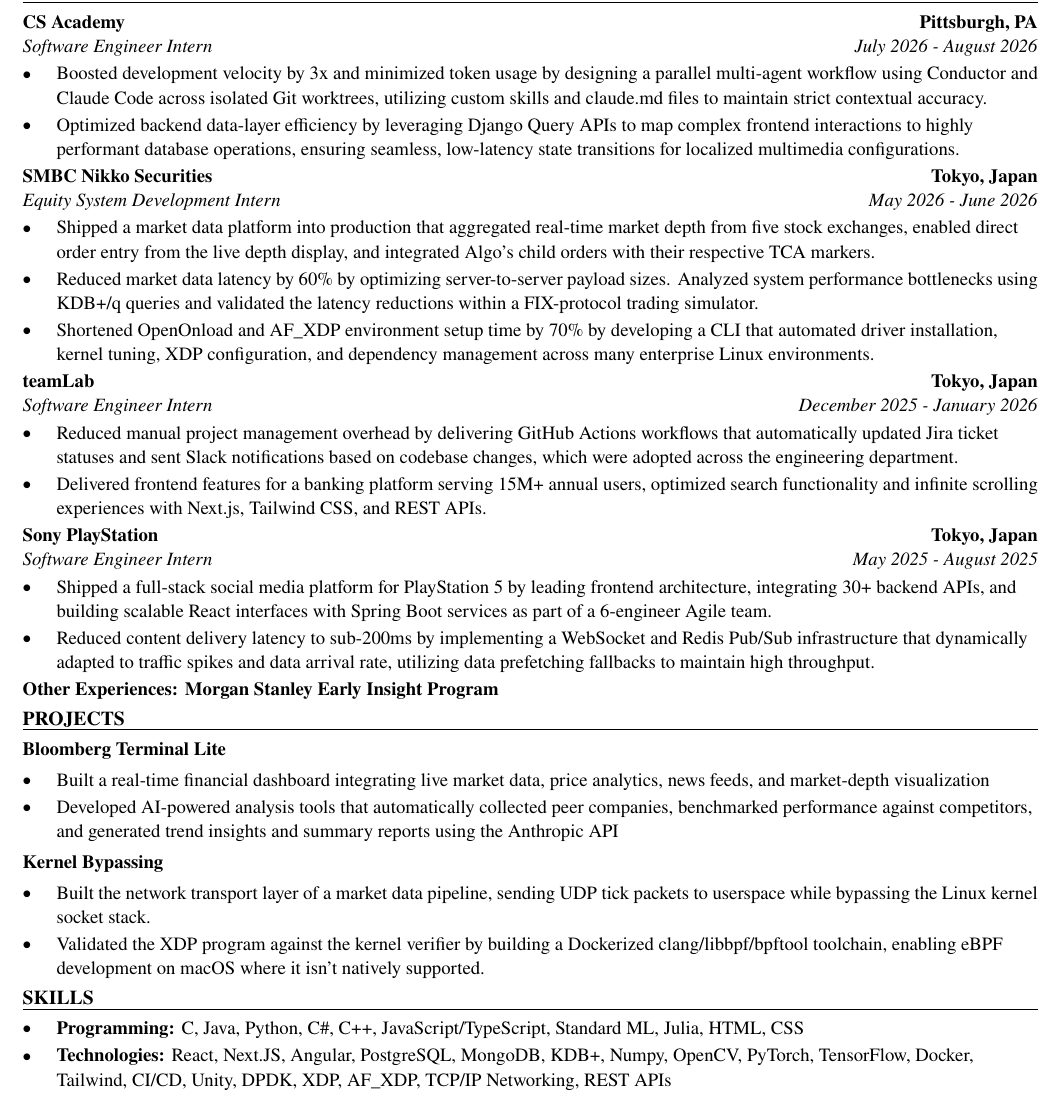
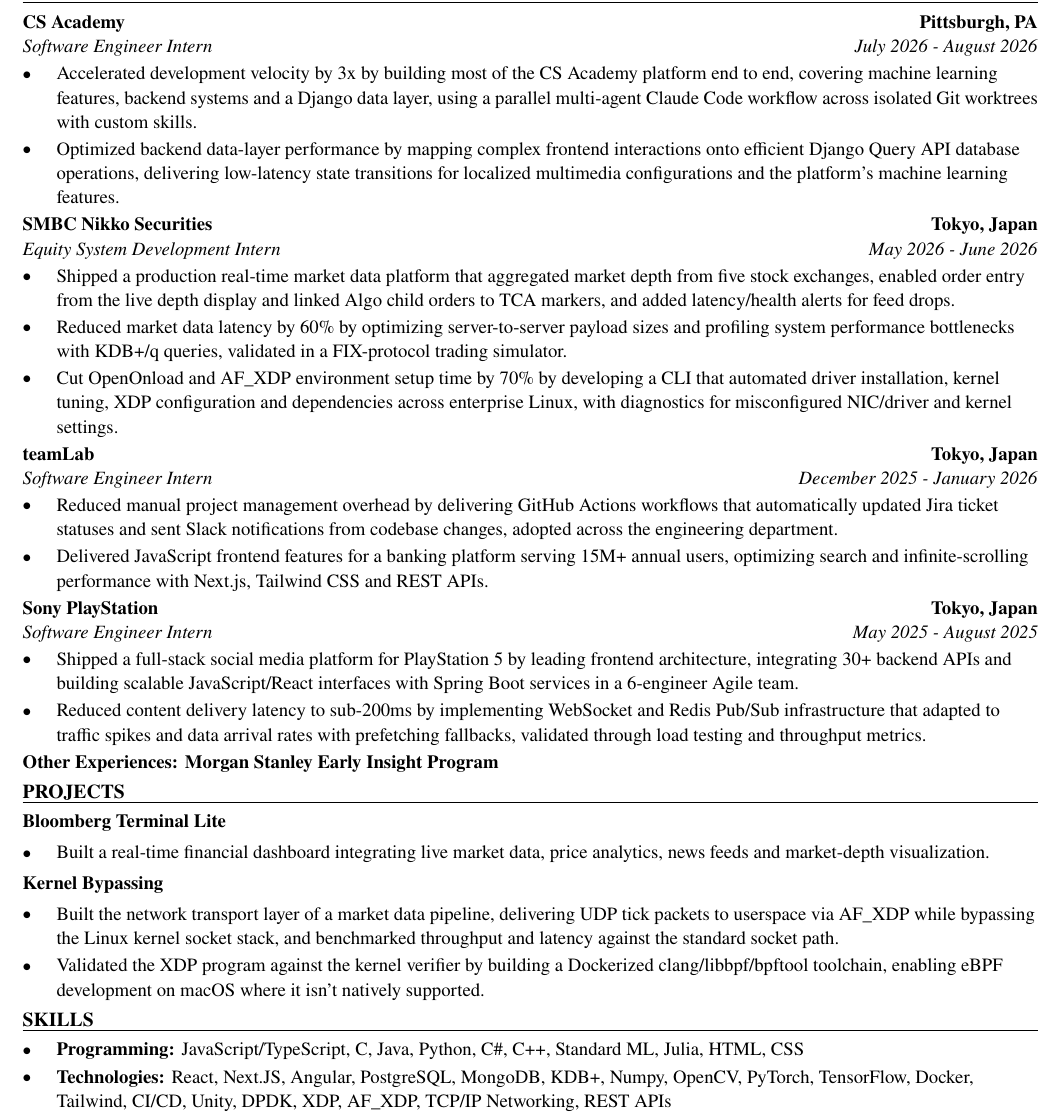
Before and after one commit to xinyichan04/resume, a LaTeX CV (resume.tex, which reads skills.tex): part of the page, cut so that both start at the same text. Compiled offline with pdfLaTeX.

Commit message:
Tailor for Metalenz: Camera Software Intern (ATS score 100.0 -> 100.0)

```diff
--- a/resume.tex
+++ b/resume.tex
@@ -52,40 +52,39 @@
 \section*{WORK EXPERIENCE}
 \entry{CS Academy}{Pittsburgh, PA}{Software Engineer Intern}{July 2026 - August 2026}
 \begin{itemize}
-  \item Boosted development velocity by 3x and minimized token usage by designing a parallel multi-agent workflow using Conductor and Claude Code across isolated Git worktrees, utilizing custom skills and claude.md files to maintain strict contextual accuracy.
-  \item Optimized backend data-layer efficiency by leveraging Django Query APIs to map complex frontend interactions to highly performant database operations, ensuring seamless, low-latency state transitions for localized multimedia configurations.
+  \item Accelerated development velocity by 3x by building most of the CS Academy platform end to end, covering machine learning features, backend systems and a Django data layer, using a parallel multi-agent Claude Code workflow across isolated Git worktrees with custom skills.
+  \item Optimized backend data-layer performance by mapping complex frontend interactions onto efficient Django Query API database operations, delivering low-latency state transitions for localized multimedia configurations and the platform's machine learning features.
 \end{itemize}
 
 \entry{SMBC Nikko Securities}{Tokyo, Japan}{Equity System Development Intern}{May 2026 - June 2026}
 \begin{itemize}
-  \item Shipped a market data platform into production that aggregated real-time market depth from five stock exchanges, enabled direct order entry from the live depth display, and integrated Algo's child orders with their respective TCA markers.
-  \item Reduced market data latency by 60\% by optimizing server-to-server payload sizes. Analyzed system performance bottlenecks using KDB+/q queries and validated the latency reductions within a FIX-protocol trading simulator.
-  \item Shortened OpenOnload and AF\_XDP environment setup time by 70\% by developing a CLI that automated driver installation, kernel tuning, XDP configuration, and dependency management across many enterprise Linux environments.
+  \item Shipped a production real-time market data platform that aggregated market depth from five stock exchanges, enabled order entry from the live depth display and linked Algo child orders to TCA markers, and added latency/health alerts for feed drops.
+  \item Reduced market data latency by 60\% by optimizing server-to-server payload sizes and profiling system performance bottlenecks with KDB+/q queries, validated in a FIX-protocol trading simulator.
+  \item Cut OpenOnload and AF\_XDP environment setup time by 70\% by developing a CLI that automated driver installation, kernel tuning, XDP configuration and dependencies across enterprise Linux, with diagnostics for misconfigured NIC/driver and kernel settings.
 \end{itemize}
 
 \entry{teamLab}{Tokyo, Japan}{Software Engineer Intern}{December 2025 - January 2026}
 \begin{itemize}
-  \item Reduced manual project management overhead by delivering GitHub Actions workflows that automatically updated Jira ticket statuses and sent Slack notifications based on codebase changes, which were adopted across the engineering department.
-  \item Delivered frontend features for a banking platform serving 15M+ annual users, optimized search functionality and infinite scrolling experiences with Next.js, Tailwind CSS, and REST APIs.
+  \item Reduced manual project management overhead by delivering GitHub Actions workflows that automatically updated Jira ticket statuses and sent Slack notifications from codebase changes, adopted across the engineering department.
+  \item Delivered JavaScript frontend features for a banking platform serving 15M+ annual users, optimizing search and infinite-scrolling performance with Next.js, Tailwind CSS and REST APIs.
 \end{itemize}
 
 \entry{Sony PlayStation}{Tokyo, Japan}{Software Engineer Intern}{May 2025 - August 2025}
 \begin{itemize}
-  \item Shipped a full-stack social media platform for PlayStation 5 by leading frontend architecture, integrating 30+ backend APIs, and building scalable React interfaces with Spring Boot services as part of a 6-engineer Agile team.
-  \item Reduced content delivery latency to sub-200ms by implementing a WebSocket and Redis Pub/Sub infrastructure that dynamically adapted to traffic spikes and data arrival rate, utilizing data prefetching fallbacks to maintain high throughput.
+  \item Shipped a full-stack social media platform for PlayStation 5 by leading frontend architecture, integrating 30+ backend APIs and building scalable JavaScript/React interfaces with Spring Boot services in a 6-engineer Agile team.
+  \item Reduced content delivery latency to sub-200ms by implementing WebSocket and Redis Pub/Sub infrastructure that adapted to traffic spikes and data arrival rates with prefetching fallbacks, validated through load testing and throughput metrics.
 \end{itemize}
 \textbf{Other Experiences: Morgan Stanley Early Insight Program}
 
 \section*{PROJECTS}
 \textbf{Bloomberg Terminal Lite}\par\vspace{2pt}
 \begin{itemize}
-  \item Built a real-time financial dashboard integrating live market data, price analytics, news feeds, and market-depth visualization
-  \item Developed AI-powered analysis tools that automatically collected peer companies, benchmarked performance against competitors, and generated trend insights and summary reports using the Anthropic API
+  \item Built a real-time financial dashboard integrating live market data, price analytics, news feeds and market-depth visualization.
 \end{itemize}
 \vspace{2pt}
 \textbf{Kernel Bypassing}\par\vspace{2pt}
 \begin{itemize}
-  \item Built the network transport layer of a market data pipeline, sending UDP tick packets to userspace while bypassing the Linux kernel socket stack.
+  \item Built the network transport layer of a market data pipeline, delivering UDP tick packets to userspace via AF\_XDP while bypassing the Linux kernel socket stack, and benchmarked throughput and latency against the standard socket path.
   \item Validated the XDP program against the kernel verifier by building a Dockerized clang/libbpf/bpftool toolchain, enabling eBPF development on macOS where it isn't natively supported.
 \end{itemize}
 
--- a/skills.tex
+++ b/skills.tex
@@ -1,7 +1,7 @@
 % SKILLS section: the ONLY part the tailoring system rewrites.
 \section*{SKILLS}
 \begin{itemize}
-  \item \textbf{Programming:} C, Java, Python, C\#, C++, JavaScript/TypeScript, Standard ML, Julia, HTML, CSS
+  \item \textbf{Programming:} JavaScript/TypeScript, C, Java, Python, C\#, C++, Standard ML, Julia, HTML, CSS
   \item \textbf{Technologies:} React, Next.JS, Angular, PostgreSQL, MongoDB, KDB+, Numpy, OpenCV, PyTorch, TensorFlow, Docker, Tailwind, CI/CD, Unity, DPDK, XDP, AF\_XDP, TCP/IP Networking, REST APIs
   \item \textbf{Language:} English (fluent), Japanese (fluent), Chinese (native)
 \end{itemize}
```
